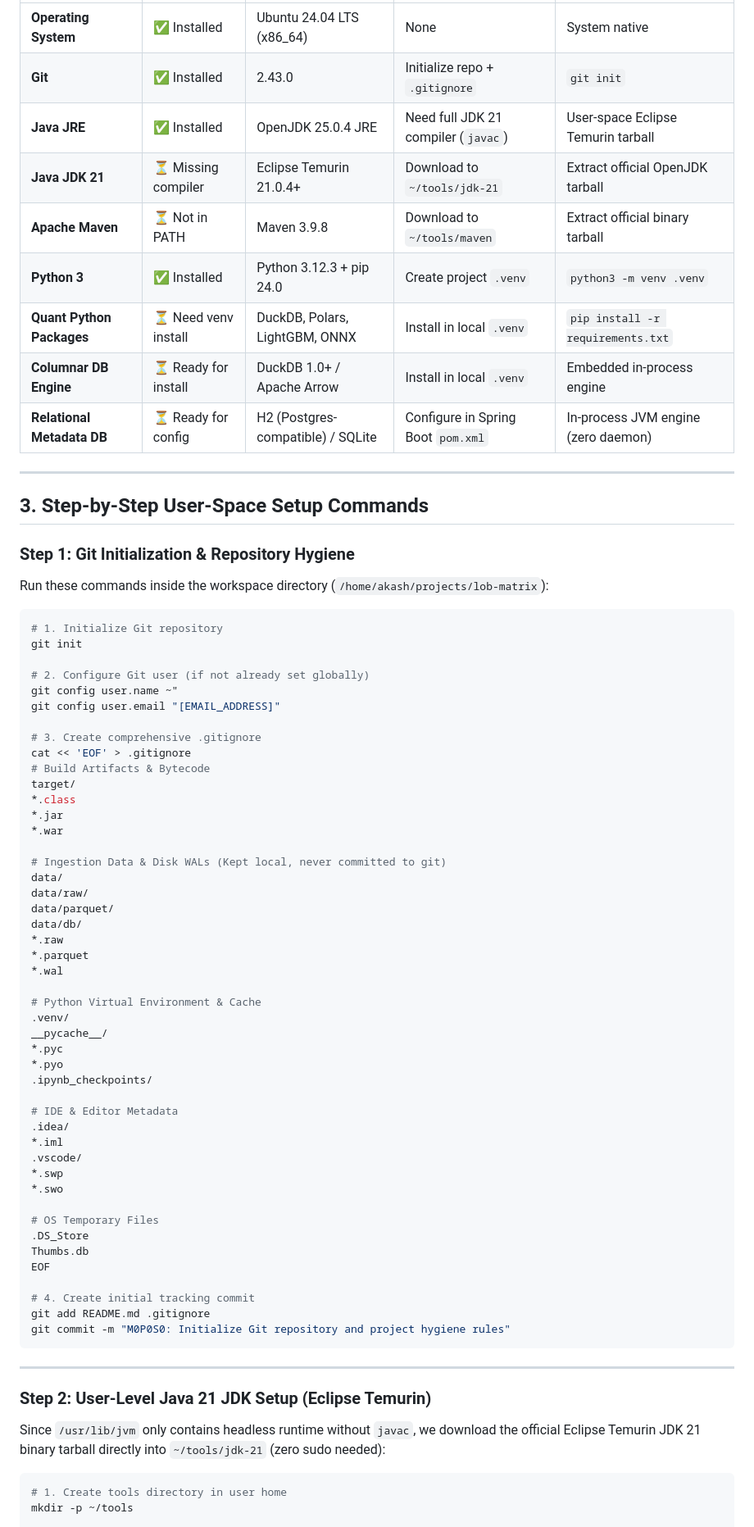
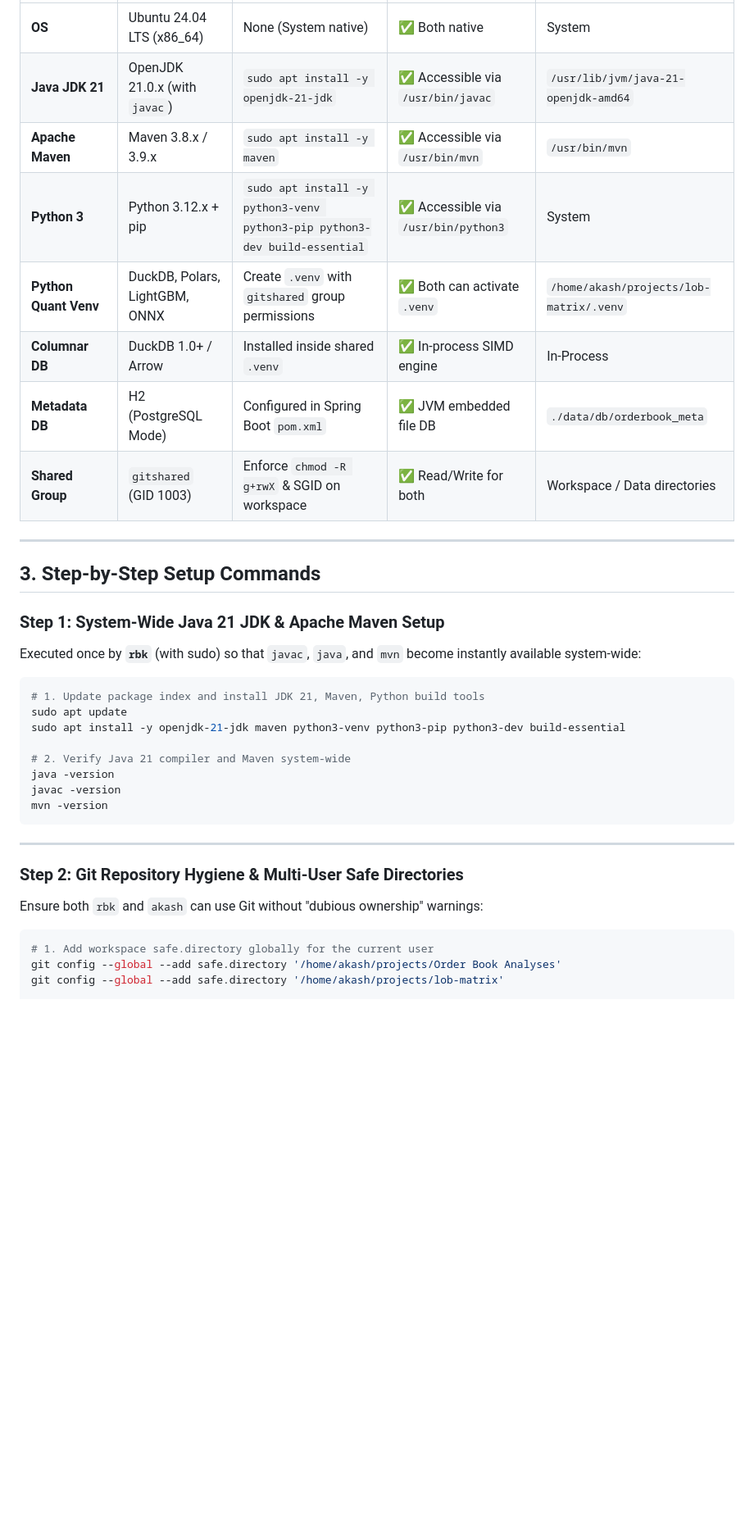
Before and after one commit to rishabhbalaji/lob-matrix, a Markdown page: M0P0S0.md, the part around one of its changes. Shown at 82% size. GitHub-like rendering; blank space fills up the shorter version.

Commit message:
M0P0S0: Update specification for dual-user architecture (rbk sudo + akash shared access)

````diff
--- a/M0P0S0.md
+++ b/M0P0S0.md
@@ -34,78 +42,40 @@
 |---|---|---|---|---|
-| **Operating System** | ✅ Installed | Ubuntu 24.04 LTS (x86_64) | None | System native |
-| **Git** | ✅ Installed | 2.43.0 | Initialize repo + `.gitignore` | `git init` |
-| **Java JRE** | ✅ Installed | OpenJDK 25.0.4 JRE | Need full JDK 21 compiler (`javac`) | User-space Eclipse Temurin tarball |
-| **Java JDK 21** | ⏳ Missing compiler | Eclipse Temurin 21.0.4+ | Download to `~/tools/jdk-21` | Extract official OpenJDK tarball |
-| **Apache Maven** | ⏳ Not in PATH | Maven 3.9.8 | Download to `~/tools/maven` | Extract official binary tarball |
-| **Python 3** | ✅ Installed | Python 3.12.3 + pip 24.0 | Create project `.venv` | `python3 -m venv .venv` |
-| **Quant Python Packages** | ⏳ Need venv install | DuckDB, Polars, LightGBM, ONNX | Install in local `.venv` | `pip install -r requirements.txt` |
-| **Columnar DB Engine** | ⏳ Ready for install | DuckDB 1.0+ / Apache Arrow | Install in local `.venv` | Embedded in-process engine |
-| **Relational Metadata DB** | ⏳ Ready for config | H2 (Postgres-compatible) / SQLite | Configure in Spring Boot `pom.xml` | In-process JVM engine (zero daemon) |
+| **OS** | Ubuntu 24.04 LTS (x86_64) | None (System native) | ✅ Both native | System |
+| **Java JDK 21** | OpenJDK 21.0.x (with `javac`) | `sudo apt install -y openjdk-21-jdk` | ✅ Accessible via `/usr/bin/javac` | `/usr/lib/jvm/java-21-openjdk-amd64` |
+| **Apache Maven** | Maven 3.8.x / 3.9.x | `sudo apt install -y maven` | ✅ Accessible via `/usr/bin/mvn` | `/usr/bin/mvn` |
+| **Python 3** | Python 3.12.x + pip | `sudo apt install -y python3-venv python3-pip python3-dev build-essential` | ✅ Accessible via `/usr/bin/python3` | System |
+| **Python Quant Venv** | DuckDB, Polars, LightGBM, ONNX | Create `.venv` with `gitshared` group permissions | ✅ Both can activate `.venv` | `/home/akash/projects/lob-matrix/.venv` |
+| **Columnar DB** | DuckDB 1.0+ / Arrow | Installed inside shared `.venv` | ✅ In-process SIMD engine | In-Process |
+| **Metadata DB** | H2 (PostgreSQL Mode) | Configured in Spring Boot `pom.xml` | ✅ JVM embedded file DB | `./data/db/orderbook_meta` |
+| **Shared Group** | `gitshared` (GID 1003) | Enforce `chmod -R g+rwX` & SGID on workspace | ✅ Read/Write for both | Workspace / Data directories |
 
 ---
 
-## 3. Step-by-Step User-Space Setup Commands
+## 3. Step-by-Step Setup Commands
 
-### Step 1: Git Initialization & Repository Hygiene
+### Step 1: System-Wide Java 21 JDK & Apache Maven Setup
 
-Run these commands inside the workspace directory (`/home/akash/projects/lob-matrix`):
+Executed once by **`rbk`** (with sudo) so that `javac`, `java`, and `mvn` become instantly available system-wide:
 
 ```bash
-# 1. Initialize Git repository
-git init
+# 1. Update package index and install JDK 21, Maven, Python build tools
+sudo apt update
+sudo apt install -y openjdk-21-jdk maven python3-venv python3-pip python3-dev build-essential
 
-# 2. Configure Git user (if not already set globally)
-git config user.name ~"
-git config user.email "[EMAIL_ADDRESS]"
-
-# 3. Create comprehensive .gitignore
-cat << 'EOF' > .gitignore
-# Build Artifacts & Bytecode
-target/
-*.class
-*.jar
-*.war
-
-# Ingestion Data & Disk WALs (Kept local, never committed to git)
-data/
-data/raw/
-data/parquet/
-data/db/
-*.raw
-*.parquet
-*.wal
-
-# Python Virtual Environment & Cache
-.venv/
-__pycache__/
-*.pyc
-*.pyo
-.ipynb_checkpoints/
-
-# IDE & Editor Metadata
-.idea/
-*.iml
-.vscode/
-*.swp
-*.swo
-
-# OS Temporary Files
-.DS_Store
-Thumbs.db
-EOF
-
-# 4. Create initial tracking commit
-git add README.md .gitignore
-git commit -m "M0P0S0: Initialize Git repository and project hygiene rules"
+# 2. Verify Java 21 compiler and Maven system-wide
+java -version
+javac -version
+mvn -version
 ```
 
 ---
 
-### Step 2: User-Level Java 21 JDK Setup (Eclipse Temurin)
+### Step 2: Git Repository Hygiene & Multi-User Safe Directories
 
-Since `/usr/lib/jvm` only contains headless runtime without `javac`, we download the official Eclipse Temurin JDK 21 binary tarball directly into `~/tools/jdk-21` (zero sudo needed):
+Ensure both `rbk` and `akash` can use Git without "dubious ownership" warnings:
 
 ```bash
-# 1. Create tools directory in user home
-mkdir -p ~/tools
+# 1. Add workspace safe.directory globally for the current user
+git config --global --add safe.directory '/home/akash/projects/Order Book Analyses'
+git config --global --add safe.directory '/home/akash/projects/lob-matrix'
 
````
Also changed, not shown: other parts of M0P0S0.md (+68 -82 lines).
